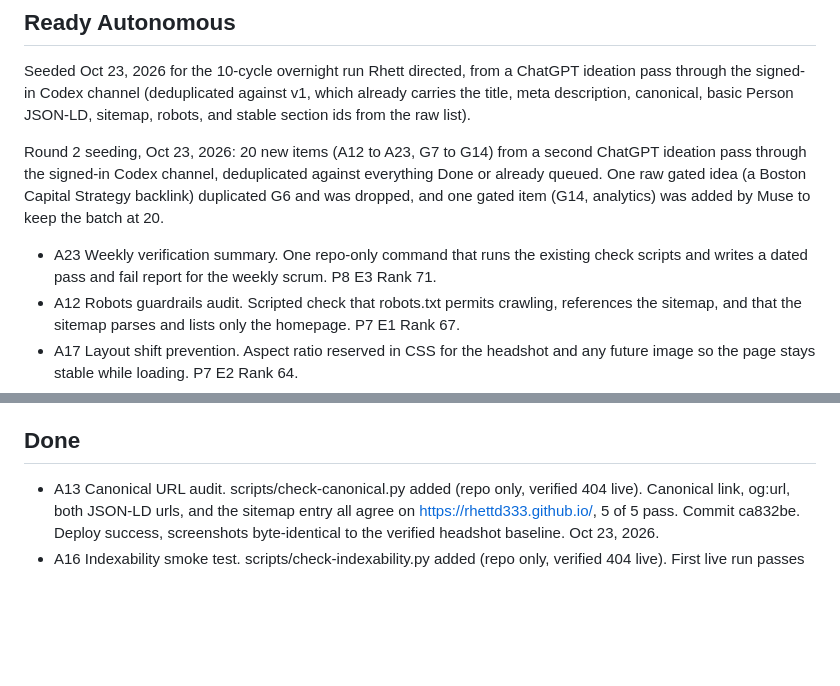
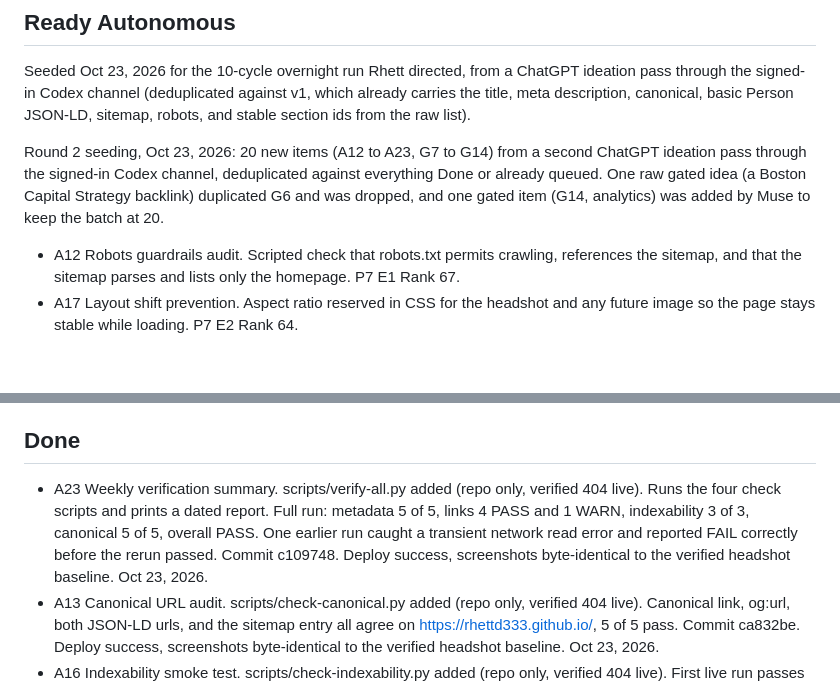
Before and after one commit to rhettd333/rhettd333.github.io, a Markdown page: BACKLOG.md, 2 parts joined by grey strips. Rendered like a GitHub page; blank space fills up the shorter version.

Commit message:
Backlog: A23 done (c109748)

```diff
--- a/BACKLOG.md
+++ b/BACKLOG.md
@@ -8,7 +8,6 @@ Seeded Oct 23, 2026 for the 10-cycle overnight run Rhett directed, from a ChatGP
 
 Round 2 seeding, Oct 23, 2026: 20 new items (A12 to A23, G7 to G14) from a second ChatGPT ideation pass through the signed-in Codex channel, deduplicated against everything Done or already queued. One raw gated idea (a Boston Capital Strategy backlink) duplicated G6 and was dropped, and one gated item (G14, analytics) was added by Muse to keep the batch at 20.
 
-- A23 Weekly verification summary. One repo-only command that runs the existing check scripts and writes a dated pass and fail report for the weekly scrum. P8 E3 Rank 71.
 - A12 Robots guardrails audit. Scripted check that robots.txt permits crawling, references the sitemap, and that the sitemap parses and lists only the homepage. P7 E1 Rank 67.
 - A17 Layout shift prevention. Aspect ratio reserved in CSS for the headshot and any future image so the page stays stable while loading. P7 E2 Rank 64.
 - A22 Search crawler rendering check. Scripted check that the full introduction and section text appear in the initial served HTML with no scripting required. P7 E2 Rank 64.
@@ -45,6 +44,7 @@ Round 2 seeding, Oct 23, 2026: 20 new items (A12 to A23, G7 to G14) from a secon
 
 ## Done
 
+- A23 Weekly verification summary. scripts/verify-all.py added (repo only, verified 404 live). Runs the four check scripts and prints a dated report. Full run: metadata 5 of 5, links 4 PASS and 1 WARN, indexability 3 of 3, canonical 5 of 5, overall PASS. One earlier run caught a transient network read error and reported FAIL correctly before the rerun passed. Commit c109748. Deploy success, screenshots byte-identical to the verified headshot baseline. Oct 23, 2026.
 - A13 Canonical URL audit. scripts/check-canonical.py added (repo only, verified 404 live). Canonical link, og:url, both JSON-LD urls, and the sitemap entry all agree on https://rhettd333.github.io/, 5 of 5 pass. Commit ca832be. Deploy success, screenshots byte-identical to the verified headshot baseline. Oct 23, 2026.
 - A16 Indexability smoke test. scripts/check-indexability.py added (repo only, verified 404 live). First live run passes 3 of 3: final status 200, no meta robots noindex, no X-Robots-Tag header. Commit 601d590. Deploy success, screenshots byte-identical to the verified headshot baseline. Oct 23, 2026.
 - G4 Headshot published. Photo supplied and approved by Rhett Oct 23, 2026, studio backdrop version prepared from his source photo. Headshot sits in the Introduction beside the intro copy on desktop and stacks on mobile, with srcset at 400 and 800 wide, explicit dimensions, and alt text "Rhett Dawson". og:image, twitter:image, and the JSON-LD Person image point at the 800 file. Commit bb375a8. Oct 23, 2026.
```
